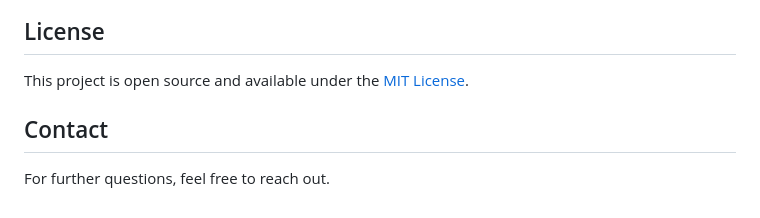
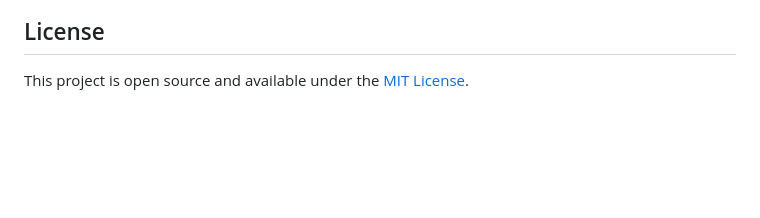
Before and after one commit to Luerfel/Integrador-ll, a Markdown page: README.md, the part around the change. Drawn GitHub-style; blank space fills up the shorter version.

```diff
--- a/README.md
+++ b/README.md
@@ -117,7 +117,3 @@ Feel free to fork this repository and make any changes or improvements. Pull req
 ## License
 
 This project is open source and available under the [MIT License](LICENSE).
-
-## Contact
-
-For further questions, feel free to reach out.
```
